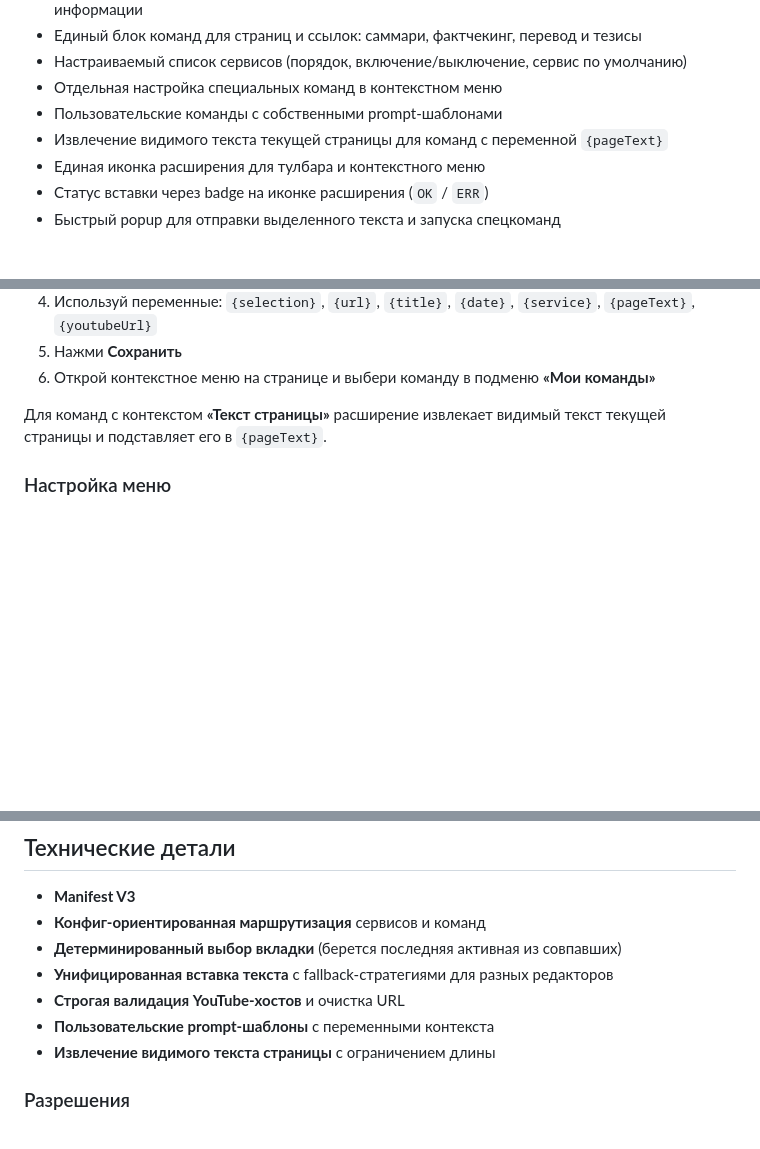
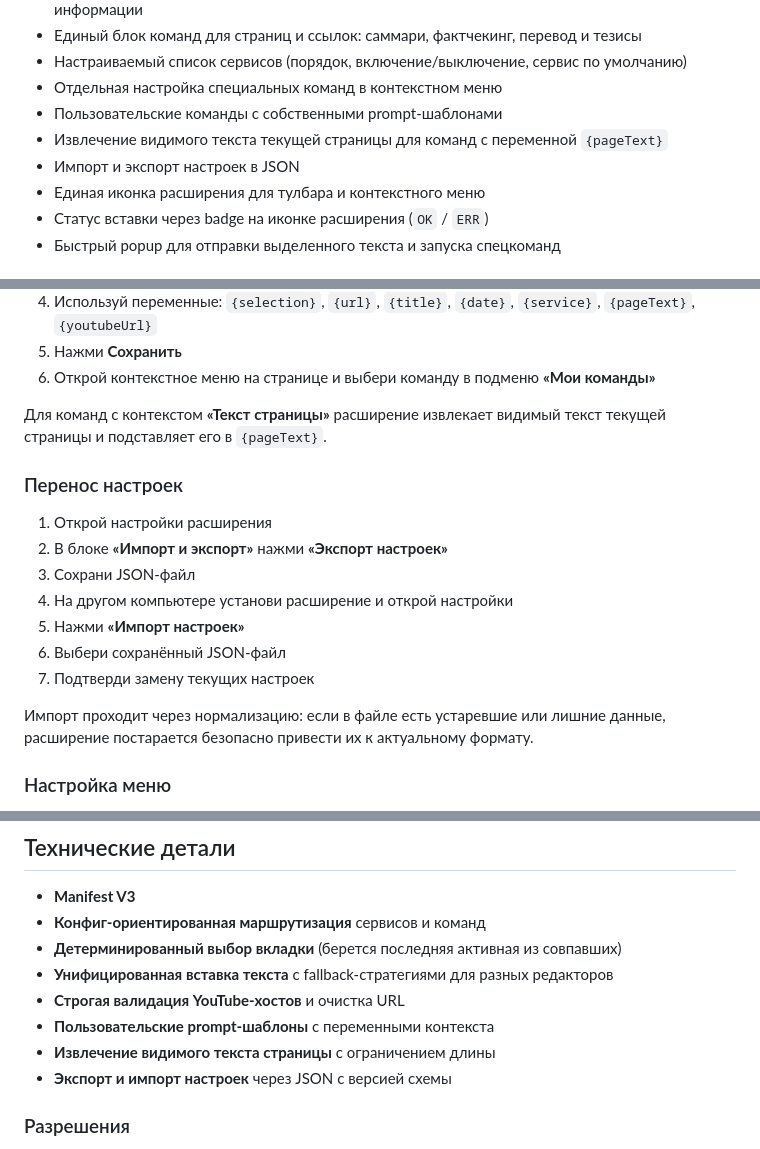
Before and after one commit to perejaslav/send-to-ai-extension, a Markdown page: README.md, 3 parts joined by grey strips. Drawn GitHub-style; blank space fills up the shorter version.

Commit message:
Document settings import export usage

```diff
--- a/README.md
+++ b/README.md
@@ -13,6 +13,7 @@
 - Отдельная настройка специальных команд в контекстном меню
 - Пользовательские команды с собственными prompt-шаблонами
 - Извлечение видимого текста текущей страницы для команд с переменной `{pageText}`
+- Импорт и экспорт настроек в JSON
 - Единая иконка расширения для тулбара и контекстного меню
 - Статус вставки через badge на иконке расширения (`OK` / `ERR`)
 - Быстрый popup для отправки выделенного текста и запуска спецкоманд
@@ -96,6 +97,18 @@
 
 Для команд с контекстом **«Текст страницы»** расширение извлекает видимый текст текущей страницы и подставляет его в `{pageText}`.
 
+### Перенос настроек
+
+1. Открой настройки расширения
+2. В блоке **«Импорт и экспорт»** нажми **«Экспорт настроек»**
+3. Сохрани JSON-файл
+4. На другом компьютере установи расширение и открой настройки
+5. Нажми **«Импорт настроек»**
+6. Выбери сохранённый JSON-файл
+7. Подтверди замену текущих настроек
+
+Импорт проходит через нормализацию: если в файле есть устаревшие или лишние данные, расширение постарается безопасно привести их к актуальному формату.
+
 ### Настройка меню
 
 1. Открой настройки расширения на странице расширений браузера
@@ -120,6 +133,7 @@
 - **Строгая валидация YouTube-хостов** и очистка URL
 - **Пользовательские prompt-шаблоны** с переменными контекста
 - **Извлечение видимого текста страницы** с ограничением длины
+- **Экспорт и импорт настроек** через JSON с версией схемы
 
 ### Разрешения
 
```
